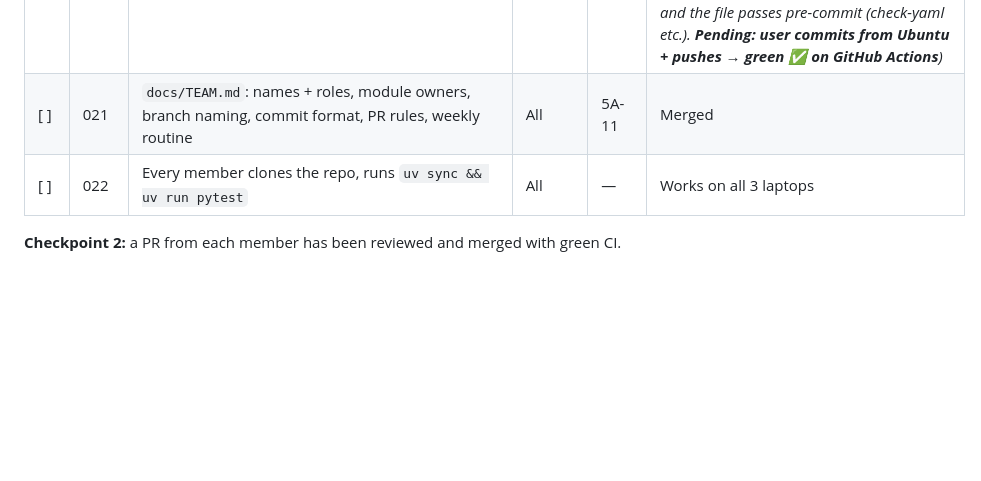
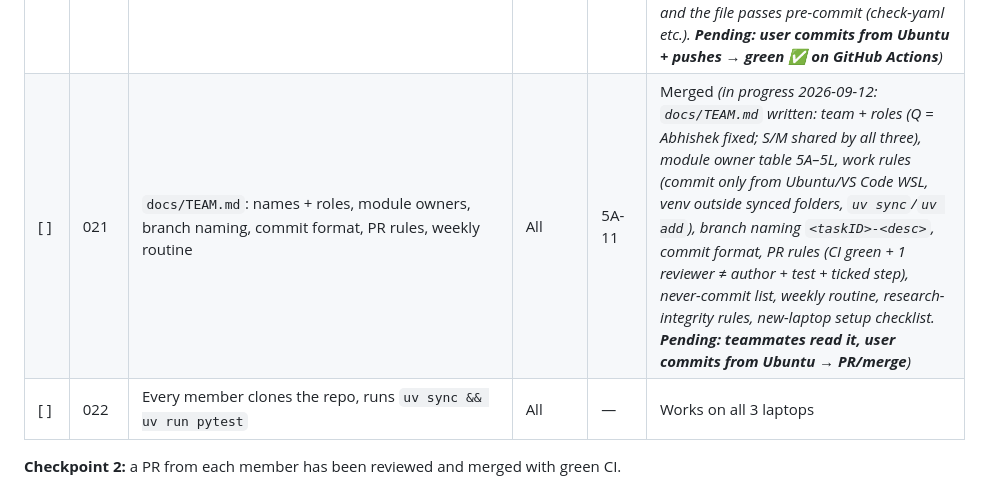
Before and after one commit to AbhishekKumar-cse/helios-trading-engine, a Markdown page: 5thSem/5thSem_Sequential_Steps.md, the part around the change. Rendered like a GitHub page; blank space fills up the shorter version.

Commit message:
5A-08, 5A-11: GitHub Actions CI and team guide

```diff
--- a/5thSem/5thSem_Sequential_Steps.md
+++ b/5thSem/5thSem_Sequential_Steps.md
@@ -57,7 +57,7 @@ Follow the numbers in order.
 | [x] | 018 | Configure ruff (line length 100, import sorting) and mypy (strict for `helios/`) in `pyproject.toml` | S | 5A-06 | `uv run ruff check .` and `uv run mypy research/helios` clean *(done 2026-09-12: ruff line-length 100, py312, rules E/W/F/I/B/UP, isort first-party `helios`, `extend-exclude = ["*.md"]` so docs are never reformatted; mypy `strict = true`, `mypy_path = "research"`, pydantic plugin; results: `ruff check .` All checks passed, `ruff format --check .` 2 files already formatted, `mypy research/helios` Success, pytest 1 passed)* |
 | [x] | 019 | `.pre-commit-config.yaml`: ruff, ruff-format, end-of-file-fixer, trailing-whitespace, **gitleaks**; `uv run pre-commit install` | S | 5A-07 | Committing a file with `AWS_SECRET_ACCESS_KEY=abc123…` is blocked *(done 2026-09-12: hooks = pre-commit-hooks v6.0.0 (end-of-file, trailing-whitespace, check-yaml, check-toml, large files >1 MB), ruff-pre-commit v0.16.7 (ruff-check --fix, ruff-format), local gitleaks hook using official **gitleaks v8.30.1** binary in `~/.local/bin` (sha256 verified); `docs/spec` + `docs/reports` excluded; hook installed at `.git/hooks/pre-commit`; all 8 hooks **Passed** on every non-ignored file; fake-secret test (outside repo) → gitleaks found `github-pat`, exit 1 = commit would be blocked; real project scan: no secrets. **Team rule: commit from Ubuntu terminal / VS Code "WSL: Ubuntu"** (Windows PowerShell commits fail: pre-commit not installed there))* |
 | [ ] | 020 | `.github/workflows/ci.yml`: checkout → install uv → `uv sync` → ruff → mypy → pytest | S | 5A-08 | Green check on a PR *(in progress 2026-09-12: `ci.yml` created: triggers push to `main` + every pull request; `actions/checkout@v7`, `astral-sh/setup-uv@v10` pinned to uv 0.12.13 with cache; steps `uv sync --locked` → `ruff check` → `ruff format --check` → `mypy research/helios` → `pytest -v`; the same 5 commands pass locally (exit 0) and the file passes pre-commit (check-yaml etc.). **Pending: user commits from Ubuntu + pushes → green ✅ on GitHub Actions**)* |
-| [ ] | 021 | `docs/TEAM.md`: names + roles, module owners, branch naming, commit format, PR rules, weekly routine | All | 5A-11 | Merged |
+| [ ] | 021 | `docs/TEAM.md`: names + roles, module owners, branch naming, commit format, PR rules, weekly routine | All | 5A-11 | Merged *(in progress 2026-09-12: `docs/TEAM.md` written: team + roles (Q = Abhishek fixed; S/M shared by all three), module owner table 5A–5L, work rules (commit only from Ubuntu/VS Code WSL, venv outside synced folders, `uv sync`/`uv add`), branch naming `<taskID>-<desc>`, commit format, PR rules (CI green + 1 reviewer ≠ author + test + ticked step), never-commit list, weekly routine, research-integrity rules, new-laptop setup checklist. **Pending: teammates read it, user commits from Ubuntu → PR/merge**)* |
 | [ ] | 022 | Every member clones the repo, runs `uv sync && uv run pytest` | All | — | Works on all 3 laptops |
 
 **Checkpoint 2:** a PR from each member has been reviewed and merged with green CI.
```
Also changed, not shown: docs/TEAM.md (added, +155 -0 lines).
